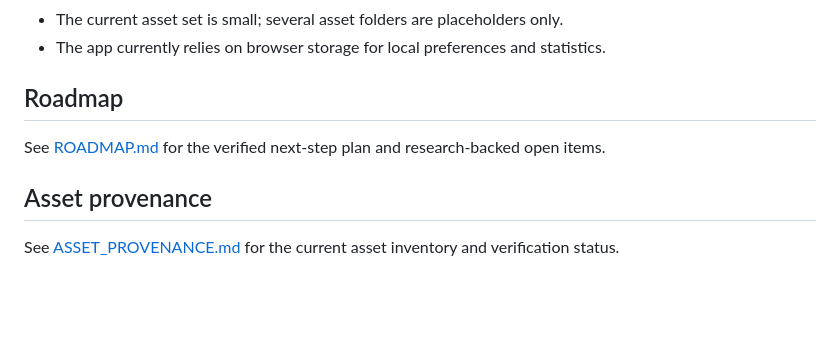
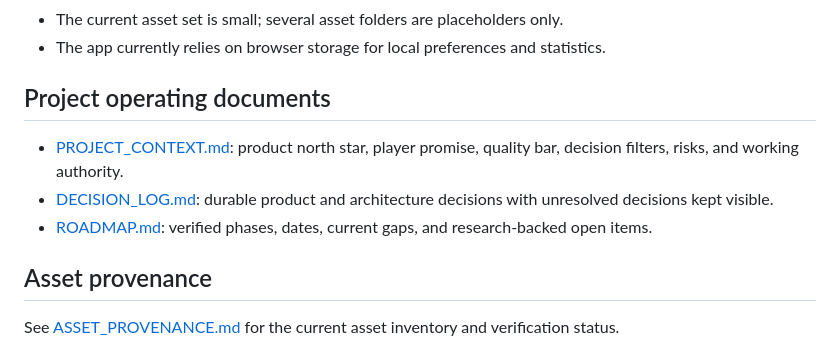
Before and after one commit to MetinGames/Long-Narde, a Markdown page: README.md, the part around the change. Drawn GitHub-style; blank space fills up the shorter version.

Commit message:
Link Nardora operating context from README

```diff
--- a/README.md
+++ b/README.md
@@ -171,9 +171,11 @@ The current UI includes aria labels, aria-live status updates, modal dialog sema
 - The current asset set is small; several asset folders are placeholders only.
 - The app currently relies on browser storage for local preferences and statistics.
 
-## Roadmap
+## Project operating documents
 
-See [ROADMAP.md](ROADMAP.md) for the verified next-step plan and research-backed open items.
+- [PROJECT_CONTEXT.md](docs/PROJECT_CONTEXT.md): product north star, player promise, quality bar, decision filters, risks, and working authority.
+- [DECISION_LOG.md](docs/DECISION_LOG.md): durable product and architecture decisions with unresolved decisions kept visible.
+- [ROADMAP.md](ROADMAP.md): verified phases, dates, current gaps, and research-backed open items.
 
 ## Asset provenance
 
```
